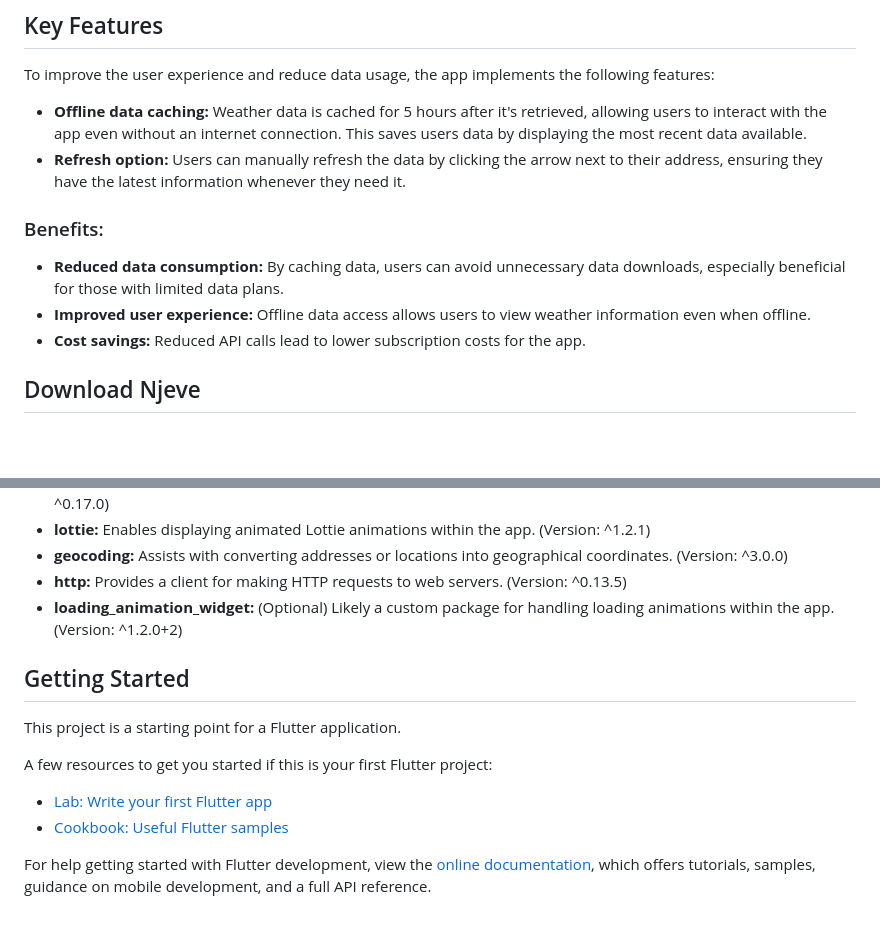
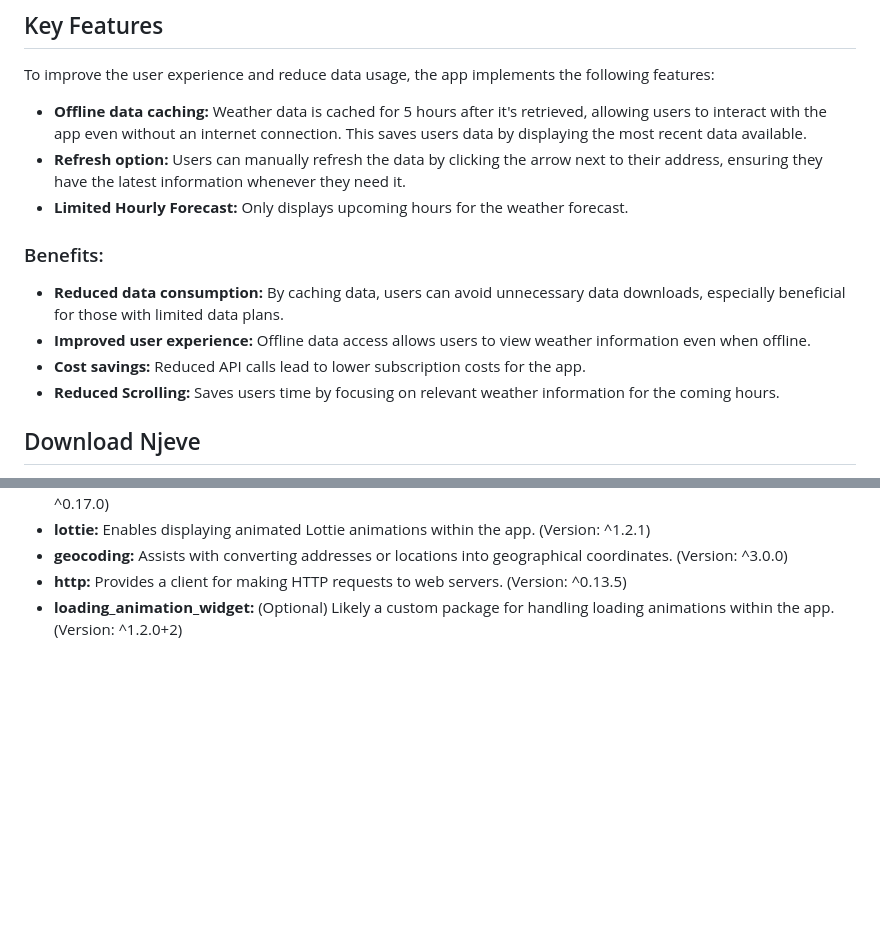
Before and after one commit to captainEdins/njeve, a Markdown page: README.md, 2 parts joined by grey strips. Rendered like a GitHub page; blank space fills up the shorter version.

Commit message:
made some adjustment

```diff
--- a/README.md
+++ b/README.md
@@ -29,6 +29,7 @@ allowing users to interact with the app even without an internet connection.
 This saves users data by displaying the most recent data available.
  - **Refresh option:** Users can manually refresh the data by clicking the arrow next
 to their address, ensuring they have the latest information whenever they need it.
+ - **Limited Hourly Forecast:** Only displays upcoming hours for the weather forecast.
 
 ### Benefits:
 
@@ -37,6 +38,7 @@ especially beneficial for those with limited data plans.
  - **Improved user experience:** Offline data access allows users to view weather information
 even when offline.
  - **Cost savings:** Reduced API calls lead to lower subscription costs for the app.
+ - **Reduced Scrolling:** Saves users time by focusing on relevant weather information for the coming hours.
 
 ## Download Njeve
  - [Download From Google Drive](https://drive.google.com/file/d/1v7HPINARBm1BpcrURCD9UdW9H6RvFtwe/view?usp=sharing)
@@ -54,17 +56,3 @@ This app utilizes the following external libraries to provide various functional
  - **geocoding:** Assists with converting addresses or locations into geographical coordinates. (Version: ^3.0.0)
  - **http:** Provides a client for making HTTP requests to web servers. (Version: ^0.13.5)
  - **loading_animation_widget:** (Optional) Likely a custom package for handling loading animations within the app. (Version: ^1.2.0+2)
-
-
-## Getting Started
-
-This project is a starting point for a Flutter application.
-
-A few resources to get you started if this is your first Flutter project:
-
-- [Lab: Write your first Flutter app](https://docs.flutter.dev/get-started/codelab)
-- [Cookbook: Useful Flutter samples](https://docs.flutter.dev/cookbook)
-
-For help getting started with Flutter development, view the
-[online documentation](https://docs.flutter.dev/), which offers tutorials,
-samples, guidance on mobile development, and a full API reference.
```
